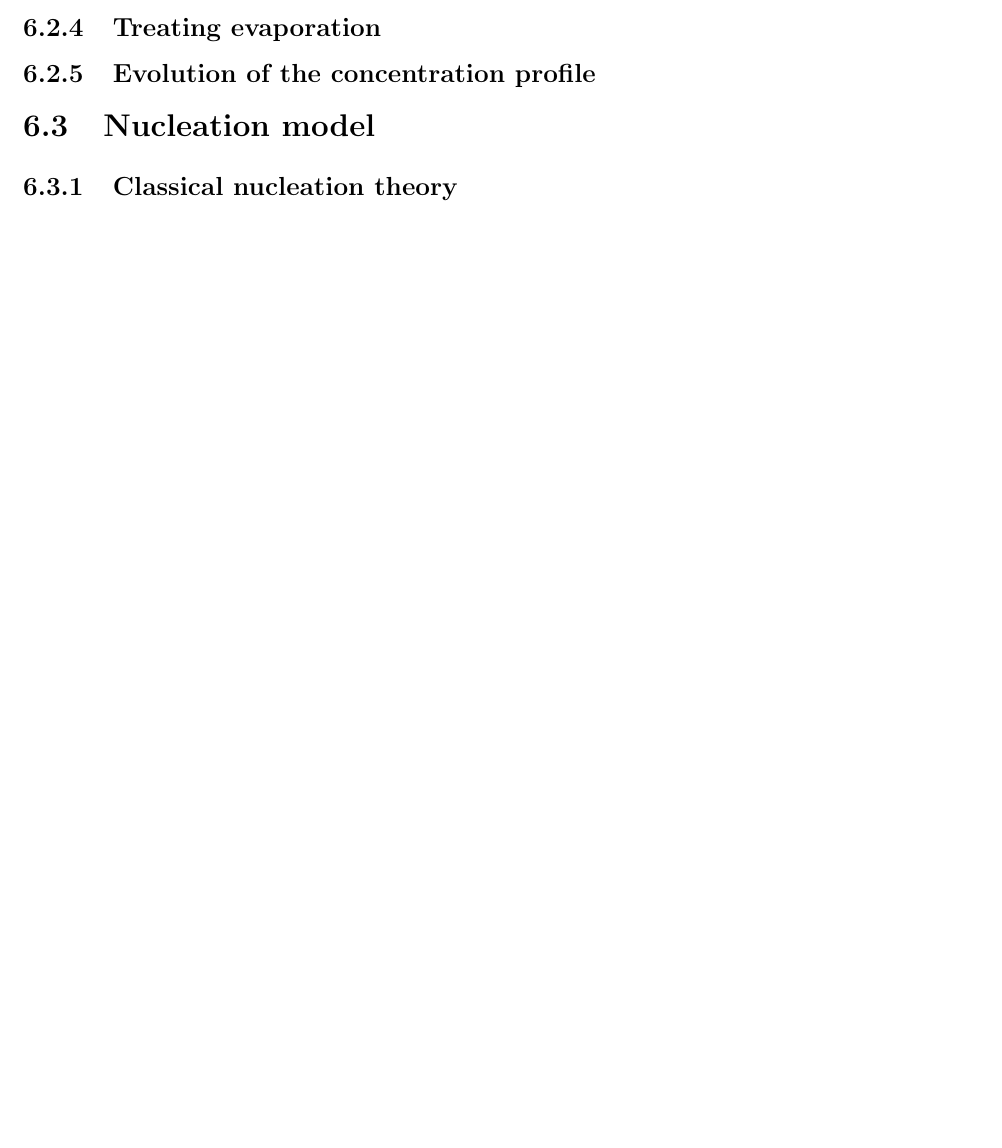
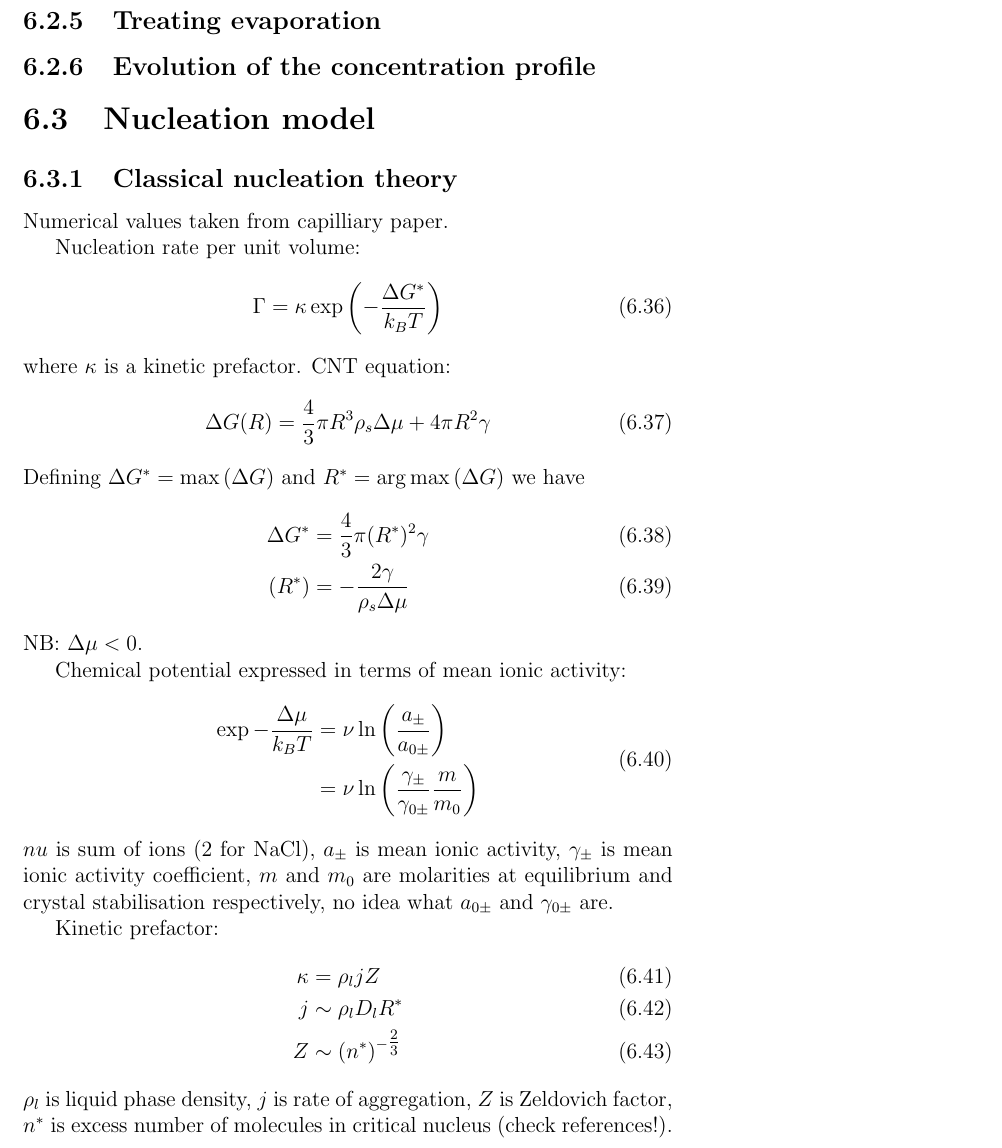
Before and after one commit to tranqui/Thesis, a LaTeX thesis (tex/aerosols.tex, which reads tex/preamble.sty): part of page 6 of 6 before the commit and part of page 7 of 8 after it, cut so that both start at the same text, the shorter picture padded with empty space. Compiled offline with pdfLaTeX.

Commit message:
Added sections on classical nucleation theory and decay rates.

```diff
--- a/tex/aerosols.tex
+++ b/tex/aerosols.tex
@@ -297,3 +319,40 @@ where $\eta_0$ is the dynamic viscosity of water in ambient conditions, $T_0 = \
 
 \section{Nucleation model}
 \subsection{Classical nucleation theory}
+
+Numerical values taken from capilliary paper.
+
+Nucleation rate per unit volume:
+\begin{equation}
+  \Gamma = \kappa \exp{\left(-\frac{\Delta G^{*}}{k_B T}\right)}
+\end{equation}
+where $\kappa$ is a kinetic prefactor.
+CNT equation:
+\begin{equation}
+  \Delta G(R) = \frac{4}{3} \pi R^3 \rho_s \Delta \mu + 4\pi R^2 \gamma
+\end{equation}
+Defining $\Delta G^{*} = \max{(\Delta G)}$ and $R^{*} = \argmax{(\Delta G)}$ we have
+\begin{align}
+  \Delta G^{*} &= \frac{4}{3} \pi (R^{*})^2 \gamma \\
+  (R^{*}) &= -\frac{2\gamma}{\rho_s \Delta\mu}
+\end{align}
+NB: $\Delta \mu < 0$.
+
+Chemical potential expressed in terms of mean ionic activity:
+\begin{equation}
+  \begin{aligned}
+  \exp{-\frac{\Delta \mu}{k_B T}} &=
+  \nu \ln{\left( \frac{a_\pm}{a_{0\pm}} \right)} \\
+  &=
+  \nu \ln{\left( \frac{\gamma_\pm}{\gamma_{0\pm}} \frac{m}{m_0} \right)}
+  \end{aligned}
+\end{equation}
+$nu$ is sum of ions (2 for NaCl), $a_\pm$ is mean ionic activity, $\gamma_\pm$ is mean ionic activity coefficient, $m$ and $m_0$ are molarities at equilibrium and crystal stabilisation respectively, no idea what $a_{0\pm}$ and $\gamma_{0\pm}$ are.
+
+Kinetic prefactor:
+\begin{align}
+  \kappa &= \rho_l j Z \\
+  j &\sim \rho_l D_l R^* \\
+  Z &\sim (n^*)^{-\tfrac{2}{3}}
+\end{align}
+$\rho_l$ is liquid phase density, $j$ is rate of aggregation, $Z$ is Zeldovich factor, $n^*$ is excess number of molecules in critical nucleus (check references!).
@@ -301,0 +368 @@ where $\eta_0$ is the dynamic viscosity of water in ambient conditions, $T_0 = \
+\end{equation}
--- a/tex/preamble.sty
+++ b/tex/preamble.sty
@@ -37,6 +37,8 @@
 
 
 \renewcommand{\vec}[1]{\boldsymbol{\mathbf{#1}}}
+\DeclareMathOperator*{\argmax}{arg\,max}
+\DeclareMathOperator*{\argmin}{arg\,min}
 
 \usepackage[framemethod=TikZ]{mdframed}
 \usepackage{amsthm}
```
Also changed, not shown: tex/aerosols.tex (60 more changed lines).
